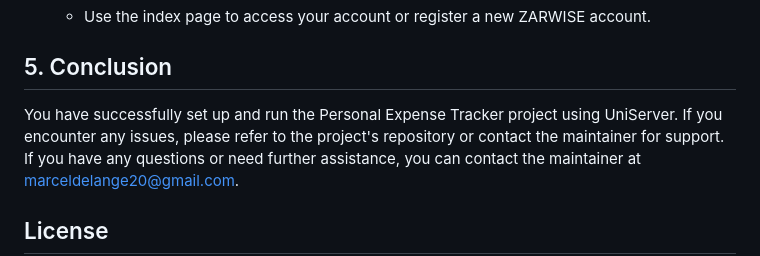
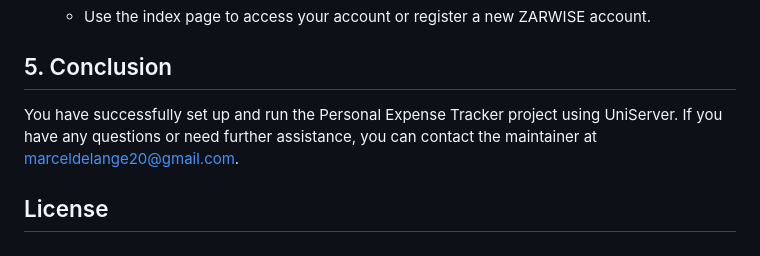
Before and after one commit to Cellie0320/personal_expense_tracker, a Markdown page: README.md, the part around the change. GitHub-like rendering.

```diff
--- a/README.md
+++ b/README.md
@@ -108,7 +108,7 @@ $dbpassword = 'your_mysql_password'; //created password in the config.inc.php`fi
    - Use the index page to access your account or register a new ZARWISE account.
 
 ## 5. Conclusion
-You have successfully set up and run the Personal Expense Tracker project using UniServer. If you encounter any issues, please refer to the project's repository or contact the maintainer for support.
+You have successfully set up and run the Personal Expense Tracker project using UniServer.
 If you have any questions or need further assistance, you can contact the maintainer at [marceldelange20@gmail.com](mailto:marceldelange20@gmail.com).
 
 ## License
```
